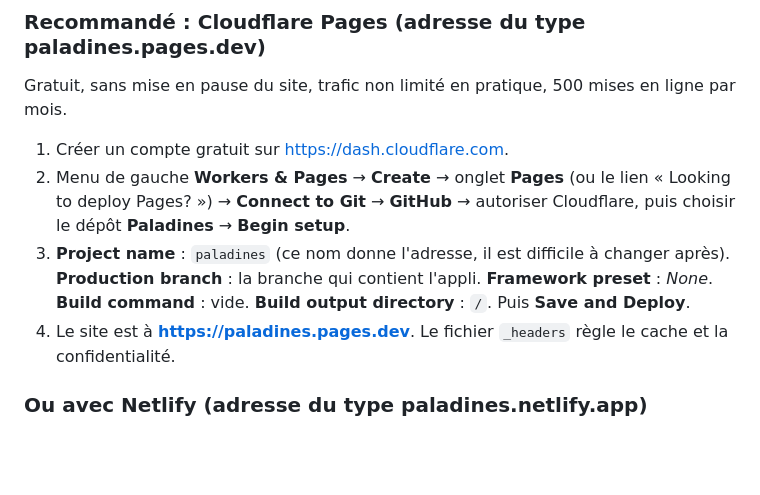
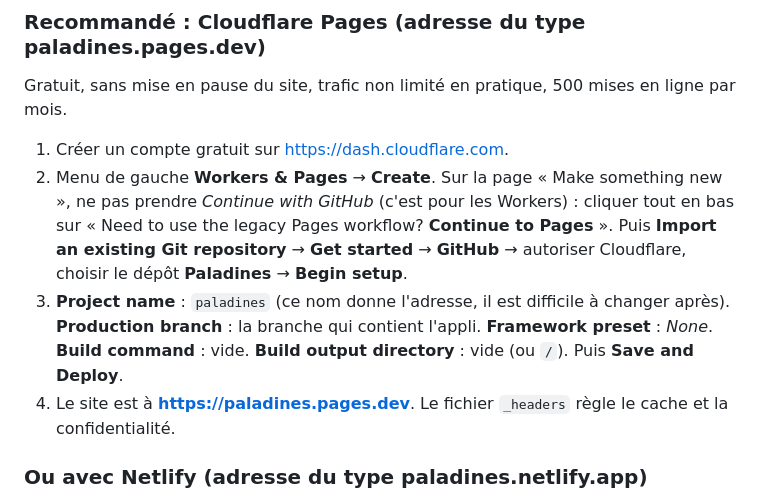
Before and after one commit to hougoslav/Paladines, a Markdown page: README.md, the part around the change. Drawn GitHub-style; blank space fills up the shorter version.

Commit message:
README : chemin exact vers Cloudflare Pages (lien « Continue to Pages »)
Co-Authored-By: Claude Opus 5.5 <noreply@anthropic.com>
Claude-Session: https://claude.ai/code/session_01Wz7JhHVhb6xC8CsMoieFt5

```diff
--- a/README.md
+++ b/README.md
@@ -131,12 +131,14 @@ les nouveaux fichiers.
 Gratuit, sans mise en pause du site, trafic non limité en pratique, 500 mises en ligne par mois.
 
 1. Créer un compte gratuit sur <https://dash.cloudflare.com>.
-2. Menu de gauche **Workers & Pages** → **Create** → onglet **Pages** (ou le lien
-   « Looking to deploy Pages? ») → **Connect to Git** → **GitHub** → autoriser Cloudflare,
-   puis choisir le dépôt **Paladines** → **Begin setup**.
+2. Menu de gauche **Workers & Pages** → **Create**. Sur la page « Make something new »,
+   ne pas prendre *Continue with GitHub* (c'est pour les Workers) : cliquer tout en bas sur
+   « Need to use the legacy Pages workflow? **Continue to Pages** ».
+   Puis **Import an existing Git repository** → **Get started** → **GitHub** → autoriser
+   Cloudflare, choisir le dépôt **Paladines** → **Begin setup**.
 3. **Project name** : `paladines` (ce nom donne l'adresse, il est difficile à changer après).
    **Production branch** : la branche qui contient l'appli. **Framework preset** : *None*.
-   **Build command** : vide. **Build output directory** : `/`. Puis **Save and Deploy**.
+   **Build command** : vide. **Build output directory** : vide (ou `/`). Puis **Save and Deploy**.
 4. Le site est à **https://paladines.pages.dev**. Le fichier `_headers` règle le cache et
    la confidentialité.
 
```
